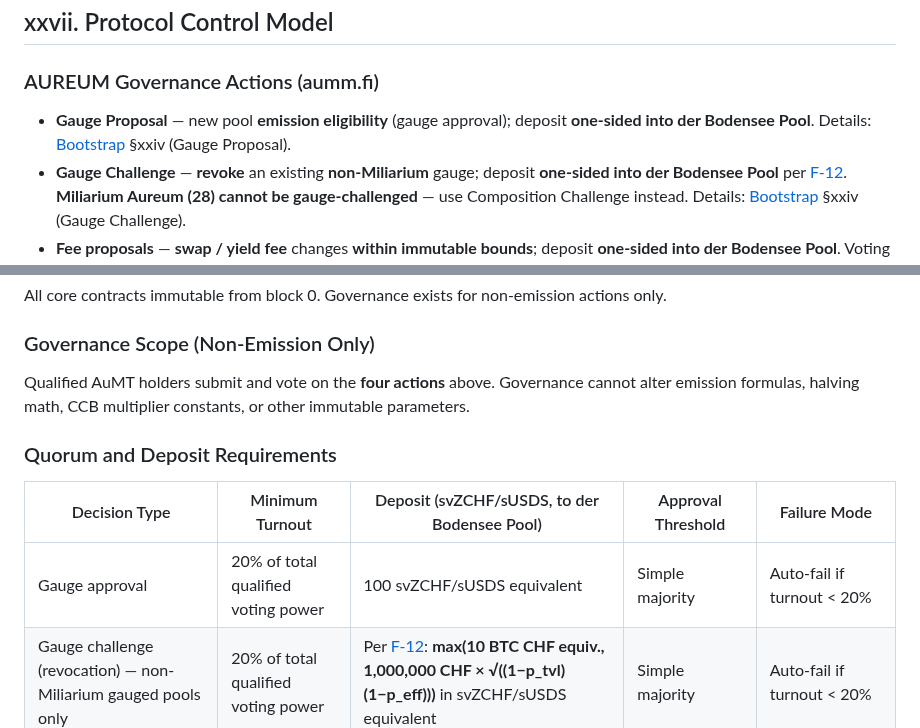
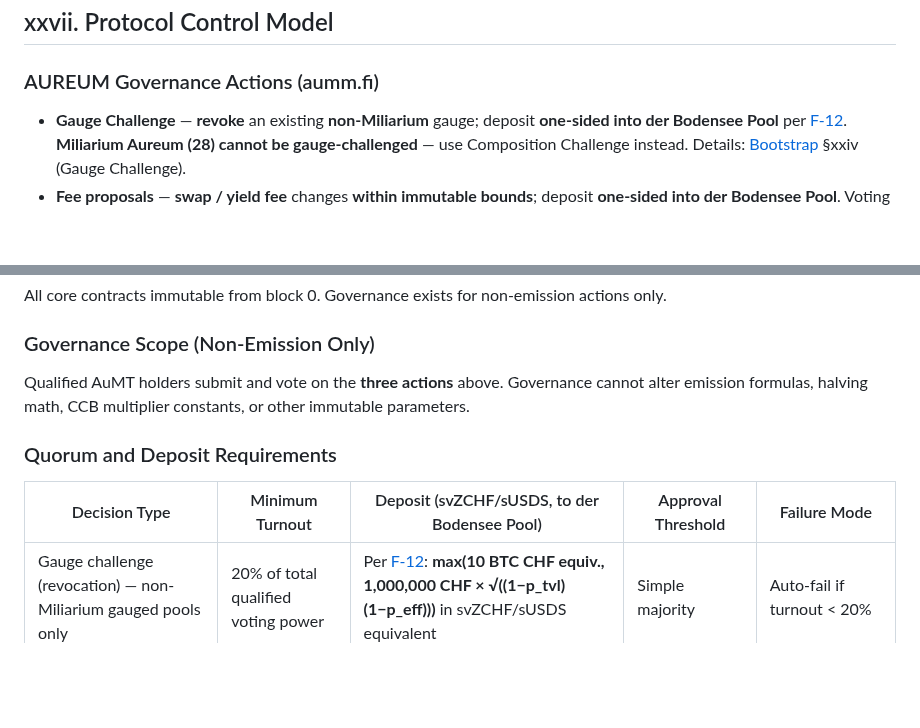
Before and after one commit to aummfi-bit/aumm-site, a Markdown page: 10_constitution.md, 2 parts joined by grey strips. GitHub-like rendering; blank space fills up the shorter version.

Commit message:
SG.B1: 10_constitution.md §xxvii — drop Gauge Proposal vote (four → three governance actions)

```diff
--- a/10_constitution.md
+++ b/10_constitution.md
@@ -8,7 +8,6 @@
 
 ### AUREUM Governance Actions (aumm.fi)
 
-- **Gauge Proposal** — new pool **emission eligibility** (gauge approval); deposit **one-sided into der Bodensee Pool**. Details: [Bootstrap](08_bootstrap.md) §xxiv (Gauge Proposal).
 - **Gauge Challenge** — **revoke** an existing **non-Miliarium** gauge; deposit **one-sided into der Bodensee Pool** per [F-12](11_formulas.md). **Miliarium Aureum (28) cannot be gauge-challenged** — use Composition Challenge instead. Details: [Bootstrap](08_bootstrap.md) §xxiv (Gauge Challenge).
 - **Fee proposals** — **swap / yield fee** changes **within immutable bounds**; deposit **one-sided into der Bodensee Pool**. Voting model: [Tokenomics](04_tokenomics.md) §ix (Governance); mechanics: [Bootstrap](08_bootstrap.md) §xxiv (Governance Proposals).
 - **Miliarium Aureum Composition Challenge** — **2/3 supermajority** tessera-weighted vote to deprecate a pool and **replace** assets in-slot (like-for-like); deposit **one-sided into der Bodensee Pool**. Details: [Bootstrap](08_bootstrap.md) §xxiv (Miliarium Aureum Composition Challenge) and **### Composition Challenge Rule** below.
@@ -28,13 +27,12 @@ All core contracts immutable from block 0. Governance exists for non-emission ac
 
 ### Governance Scope (Non-Emission Only)
 
-Qualified AuMT holders submit and vote on the **four actions** above. Governance cannot alter emission formulas, halving math, CCB multiplier constants, or other immutable parameters.
+Qualified AuMT holders submit and vote on the **three actions** above. Governance cannot alter emission formulas, halving math, CCB multiplier constants, or other immutable parameters.
 
 ### Quorum and Deposit Requirements
 
 | Decision Type | Minimum Turnout | Deposit (svZCHF/sUSDS, to der Bodensee Pool) | Approval Threshold | Failure Mode |
 |--------------|-----------------|------------------------|--------------------|-------------|
-| Gauge approval | 20% of total qualified voting power | 100 svZCHF/sUSDS equivalent | Simple majority | Auto-fail if turnout < 20% |
 | Gauge challenge (revocation) — non-Miliarium gauged pools only | 20% of total qualified voting power | Per [F-12](11_formulas.md): **max(10 BTC CHF equiv., 1,000,000 CHF × √((1−p_tvl)(1−p_eff)))** in svZCHF/sUSDS equivalent | Simple majority | Auto-fail if turnout < 20% |
 | Fee parameter changes | 20% of total qualified voting power | 1,000 svZCHF/sUSDS equivalent | Simple majority | Auto-fail if turnout < 20% |
 | Composition challenge | 20% of total qualified voting power | 1,000 svZCHF/sUSDS equivalent | 2/3 supermajority | Auto-fail if turnout < 20% or < 2/3 approval |
```
